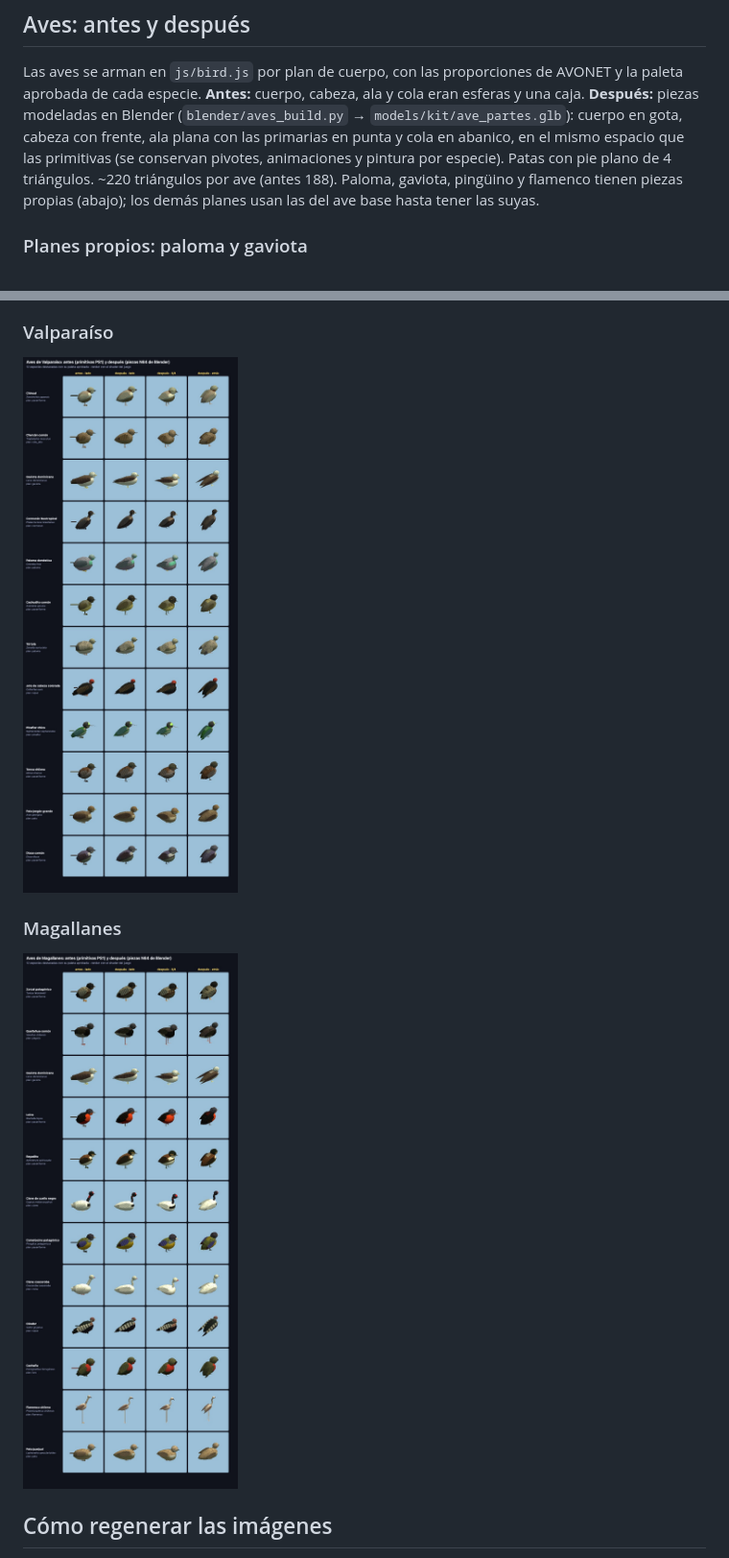
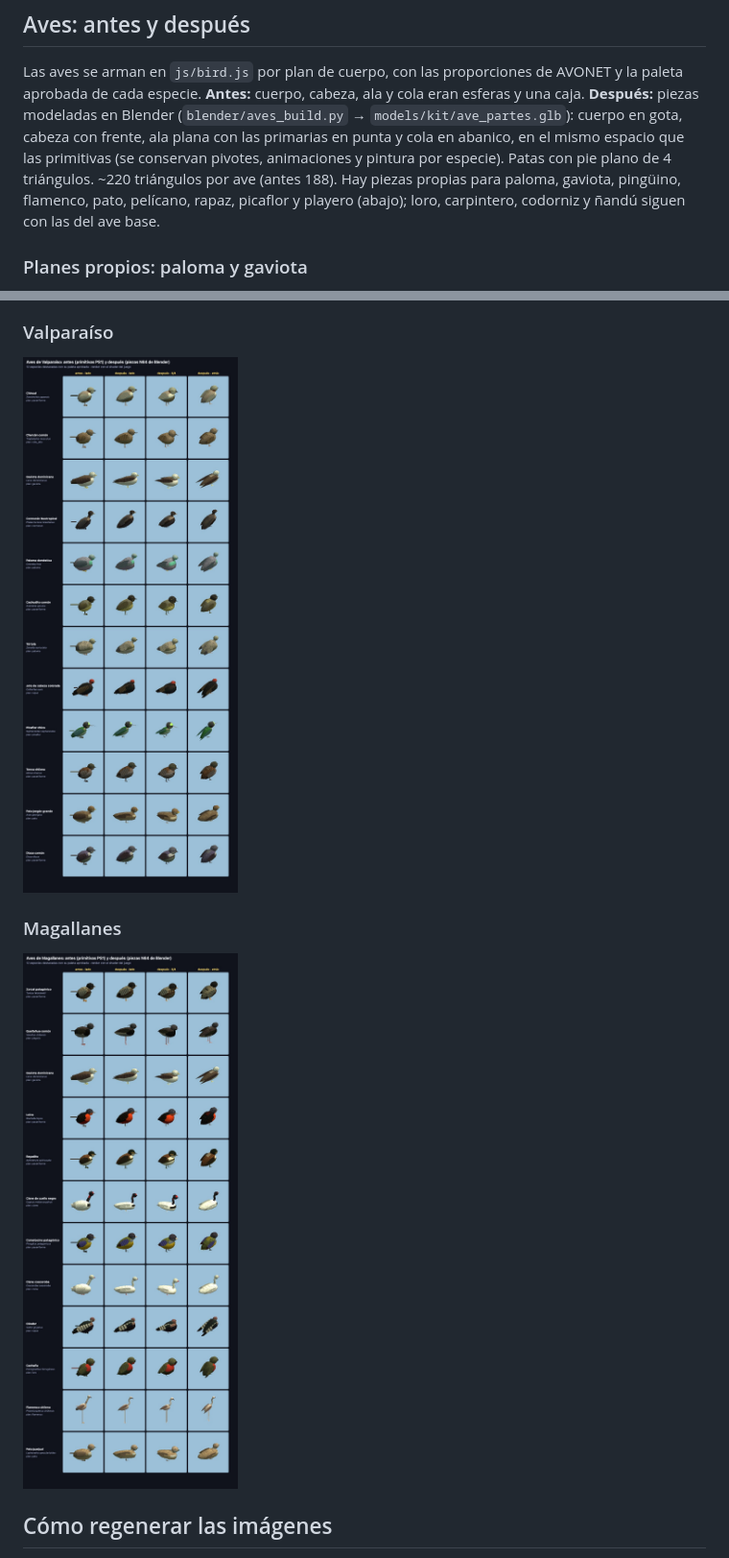
Before and after one commit to canija2000/3d_aviario, a Markdown page: docs/registro_modelos.md, 2 parts joined by grey strips. Shown at 96% size. Drawn GitHub-style; pictures changed too: docs/registro/img/aves_CL-MA.jpg, docs/registro/img/aves_CL-VS.jpg.

```diff
--- a/docs/registro_modelos.md
+++ b/docs/registro_modelos.md
@@ -97,8 +97,8 @@ de cada especie. **Antes:** cuerpo, cabeza, ala y cola eran esferas y una caja.
 modeladas en Blender (`blender/aves_build.py` → `models/kit/ave_partes.glb`): cuerpo en gota, cabeza con
 frente, ala plana con las primarias en punta y cola en abanico, en el mismo espacio que las primitivas
 (se conservan pivotes, animaciones y pintura por especie). Patas con pie plano de 4 triángulos.
-~220 triángulos por ave (antes 188). Paloma, gaviota, pingüino y flamenco tienen piezas propias (abajo); los demás planes usan las del
-ave base hasta tener las suyas.
+~220 triángulos por ave (antes 188). Hay piezas propias para paloma, gaviota, pingüino, flamenco, pato, pelícano, rapaz, picaflor y
+playero (abajo); loro, carpintero, codorniz y ñandú siguen con las del ave base.
 
 ### Planes propios: paloma y gaviota
 
```
Also changed, not shown: other parts of docs/registro_modelos.md (+11 -0 lines), blender/KIT.md (+8 -5 lines), docs/registro/img/aves_CL-RM.jpg, docs/registro/img/aves_planes_pato_rapaz_picaflor_playero.jpg (added), 4 other files.
